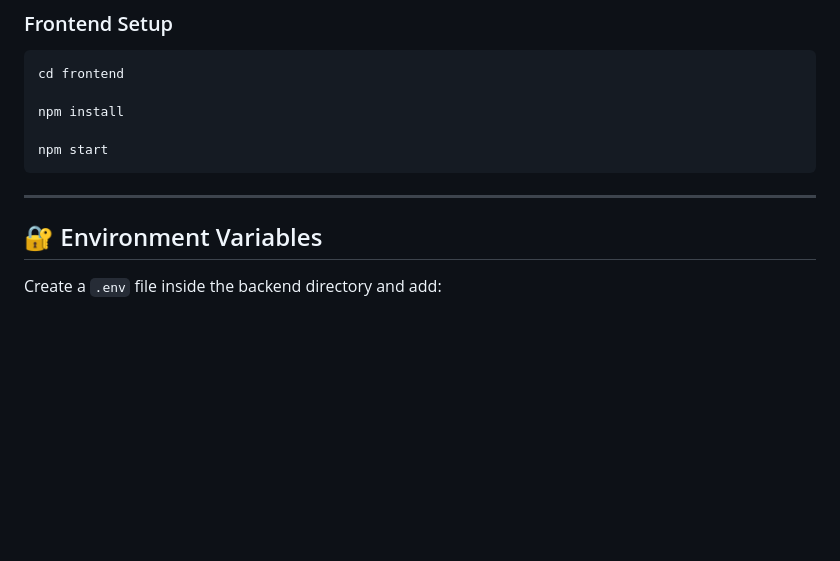
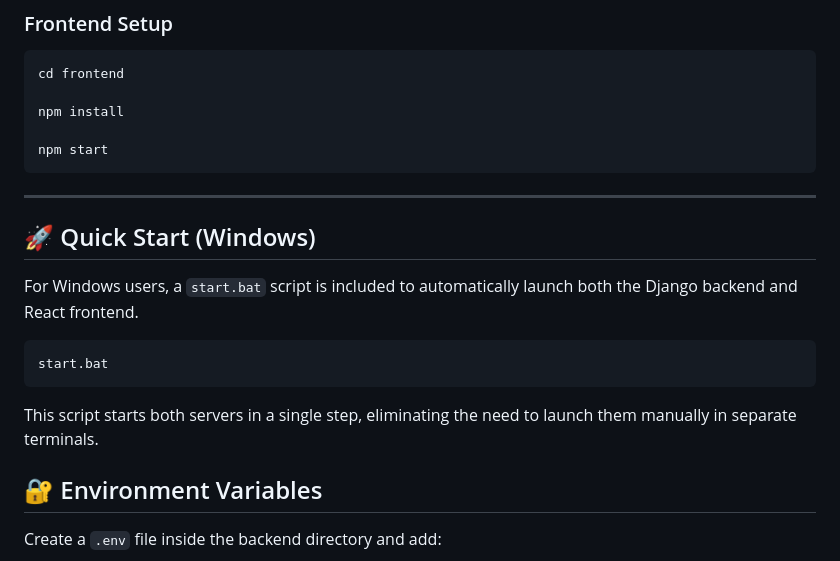
Before and after one commit to KashmalaShafique/Smart-Traffic-Monitoring-System, a Markdown page: README.md, the part around the change. GitHub-like rendering; blank space fills up the shorter version.

````diff
--- a/README.md
+++ b/README.md
@@ -108,8 +108,17 @@ npm install
 
 npm start
 ```
+---
 
----
+## 🚀 Quick Start (Windows)
+
+For Windows users, a `start.bat` script is included to automatically launch both the Django backend and React frontend.
+
+```bash
+start.bat
+```
+
+This script starts both servers in a single step, eliminating the need to launch them manually in separate terminals.
 
 ## 🔐 Environment Variables
 
````
